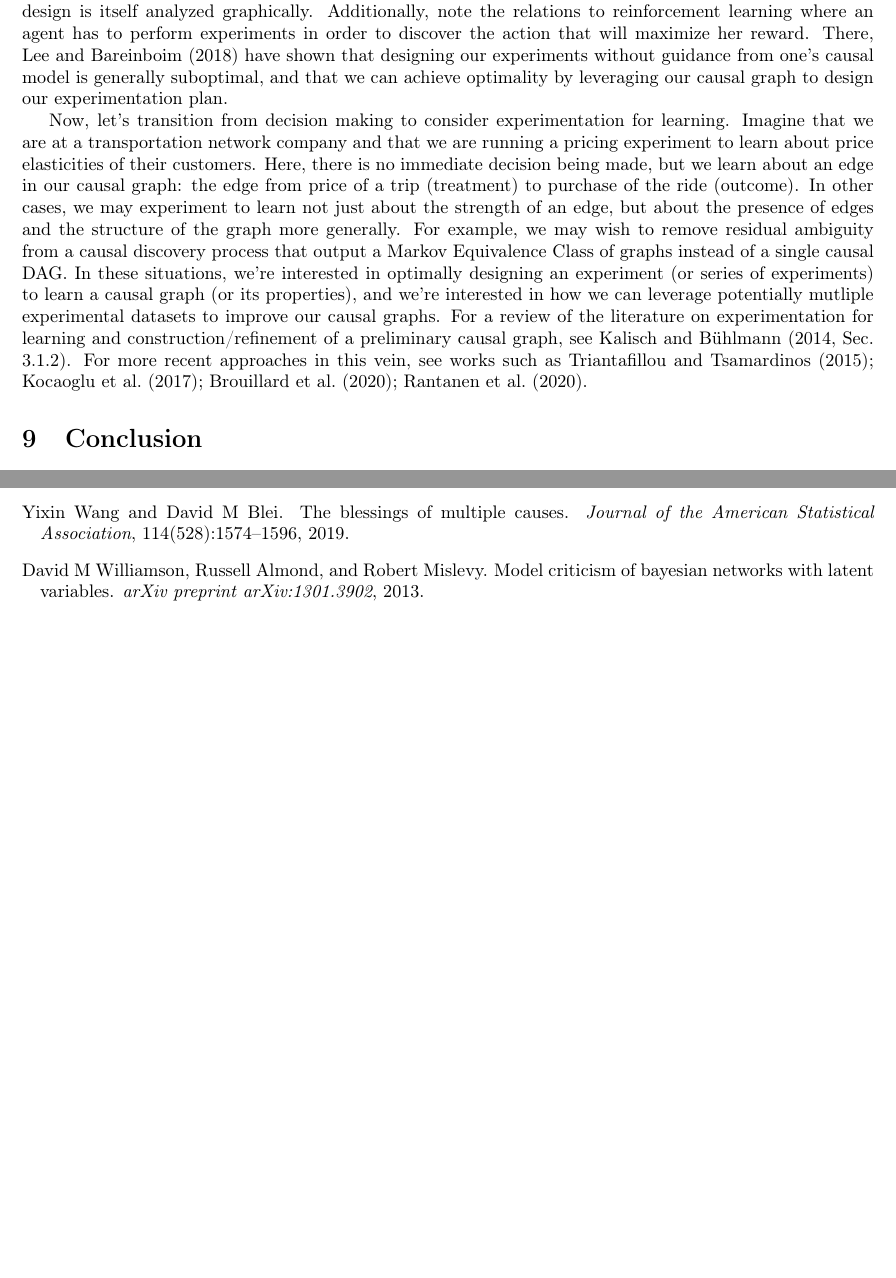
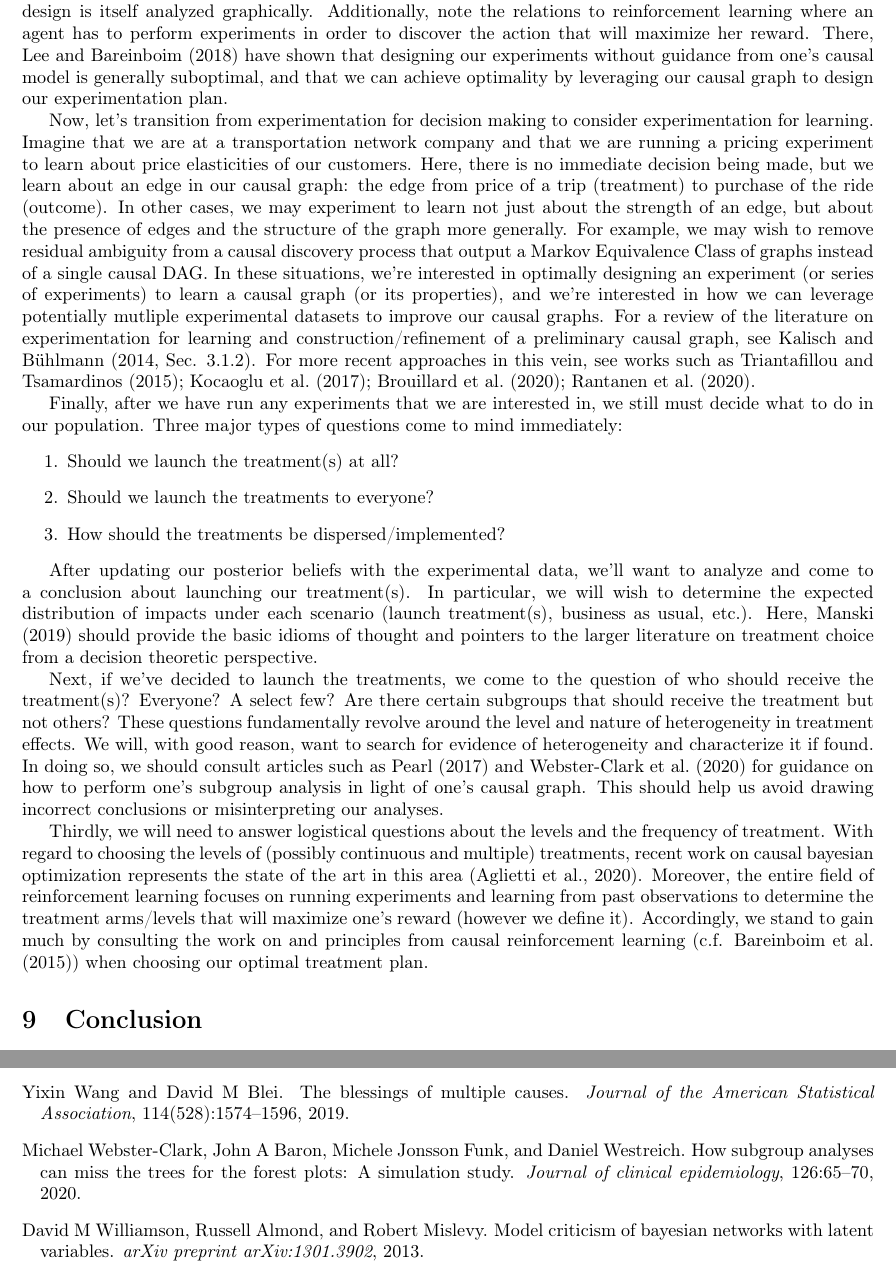
Before and after one commit to hassan-obeid/tr_b_causal_2020, a LaTeX document (article/main.tex, which reads article/sections/_8_discussion.tex): two parts of pages 26 and 31 of 31, joined at a grey line, cut so that both start at the same text, the shorter picture padded with empty space. Compiled offline with pdfLaTeX.

Commit message:
Add decision analysis /logistics discussion + refs

```diff
--- a/article/sections/_8_discussion.tex
+++ b/article/sections/_8_discussion.tex
@@ -50,11 +50,37 @@ There, the structure of one's causal graph is used to inform general design deci
 Additionally, note the relations to reinforcement learning where an agent has to perform experiments in order to discover the action that will maximize her reward.
 There, \citet{lee_2018_structural} have shown that designing our experiments without guidance from one's causal model is generally suboptimal, and that we can achieve optimality by leveraging our causal graph to design our experimentation plan.
 
-Now, let's transition from decision making to consider experimentation for learning.
-Imagine that we are at a transportation network company and that we are running a pricing experiment to learn about price elasticities of their customers.
+Now, let's transition from experimentation for decision making to consider experimentation for learning.
+Imagine that we are at a transportation network company and that we are running a pricing experiment to learn about price elasticities of our customers.
 Here, there is no immediate decision being made, but we learn about an edge in our causal graph: the edge from price of a trip (treatment) to purchase of the ride (outcome).
 In other cases, we may experiment to learn not just about the strength of an edge, but about the presence of edges and the structure of the graph more generally.
 For example, we may wish to remove residual ambiguity from a causal discovery process that output a Markov Equivalence Class of graphs instead of a single causal DAG.
 In these situations, we're interested in optimally designing an experiment (or series of experiments) to learn a causal graph (or its properties), and we're interested in how we can leverage potentially mutliple experimental datasets to improve our causal graphs.
 For a review of the literature on experimentation for learning and construction/refinement of a preliminary causal graph, see \citet[Sec. 3.1.2]{kalisch_2014_causal}.
 For more recent approaches in this vein, see works such as \citet{triantafillou_2015_constraint, kocaoglu_2017_experimental, brouillard_2020_differentiable, rantanen_2020_learning}.
+
+Finally, after we have run any experiments that we are interested in, we still must decide what to do in our population.
+Three major types of questions come to mind immediately:
+\begin{enumerate}
+   \item Should we launch the treatment(s) at all?
+   \item Should we launch the treatments to everyone?
+   \item How should the treatments be dispersed/implemented?
+\end{enumerate}
+
+After updating our posterior beliefs with the experimental data, we'll want to analyze and come to a conclusion about launching our treatment(s).
+In particular, we will wish to determine the expected distribution of impacts under each scenario (launch treatment(s), business as usual, etc.).
+Here, \citet{manski_2019_treatment} should provide the basic idioms of thought and pointers to the larger literature on treatment choice from a decision theoretic perspective.
+
+Next, if we've decided to launch the treatments, we come to the question of who should receive the treatment(s)?
+Everyone?
+A select few?
+Are there certain subgroups that should receive the treatment but not others?
+These questions fundamentally revolve around the level and nature of heterogeneity in treatment effects.
+We will, with good reason, want to search for evidence of heterogeneity and characterize it if found.
+In doing so, we should consult articles such as \citet{pearl_2017_detecting} and \citet{webster_2020_subgroup} for guidance on how to perform one's subgroup analysis in light of one's causal graph.
+This should help us avoid drawing incorrect conclusions or misinterpreting our analyses.
+
+Thirdly, we will need to answer logistical questions about the levels and the frequency of treatment.
+With regard to choosing the levels of (possibly continuous and multiple) treatments, recent work on causal bayesian optimization represents the state of the art in this area \citep{aglietti_2020_causal}.
+Moreover, the entire field of reinforcement learning focuses on running experiments and learning from past observations to determine the treatment arms/levels that will maximize one's reward (however we define it).
+Accordingly, we stand to gain much by consulting the work on and principles from causal reinforcement learning (c.f. \citet{bareinboim_2015_bandits}) when choosing our optimal treatment plan.
```
Also changed, not shown: article/main.bib (+49 -0 lines).
